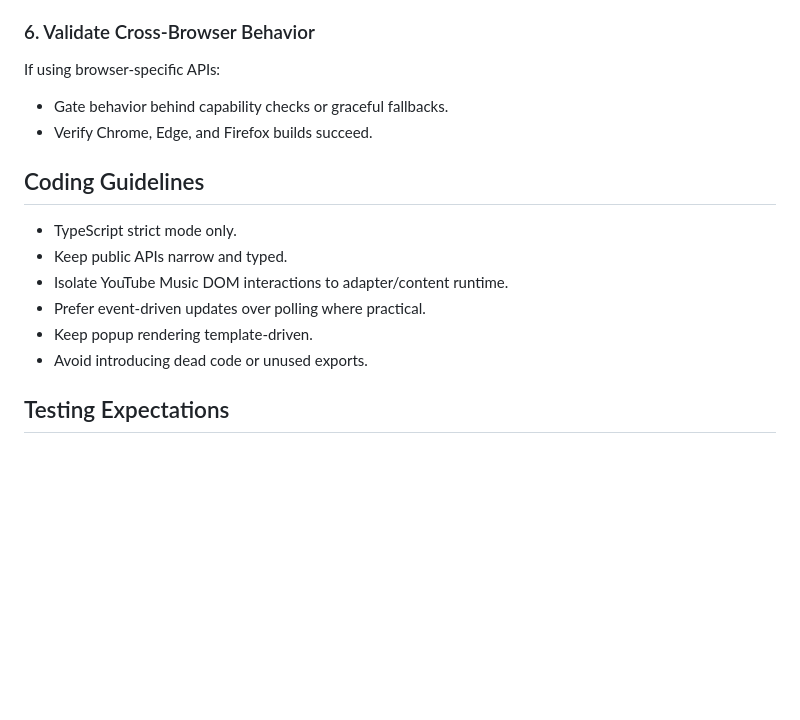
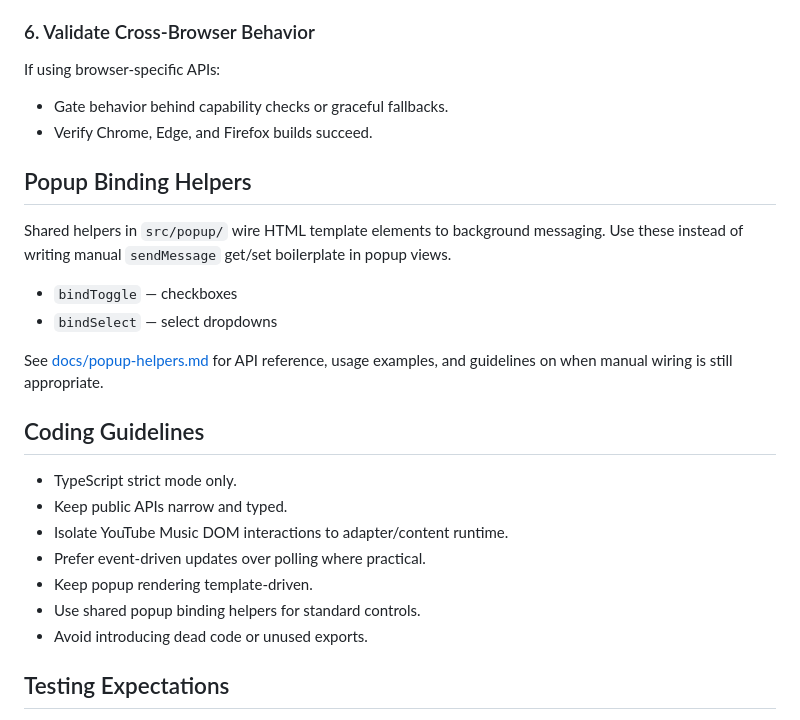
Before and after one commit to gormanity/ytm-enhancer, a Markdown page: CONTRIBUTING.md, the part around the change. Rendered like a GitHub page; blank space fills up the shorter version.

Commit message:
docs: document shared popup binding helpers

```diff
--- a/CONTRIBUTING.md
+++ b/CONTRIBUTING.md
@@ -122,6 +122,18 @@ If using browser-specific APIs:
 - Gate behavior behind capability checks or graceful fallbacks.
 - Verify Chrome, Edge, and Firefox builds succeed.
 
+## Popup Binding Helpers
+
+Shared helpers in `src/popup/` wire HTML template elements to background
+messaging. Use these instead of writing manual `sendMessage` get/set boilerplate
+in popup views.
+
+- `bindToggle` — checkboxes
+- `bindSelect` — select dropdowns
+
+See [docs/popup-helpers.md](docs/popup-helpers.md) for API reference, usage
+examples, and guidelines on when manual wiring is still appropriate.
+
 ## Coding Guidelines
 
 - TypeScript strict mode only.
@@ -129,6 +141,7 @@ If using browser-specific APIs:
 - Isolate YouTube Music DOM interactions to adapter/content runtime.
 - Prefer event-driven updates over polling where practical.
 - Keep popup rendering template-driven.
+- Use shared popup binding helpers for standard controls.
 - Avoid introducing dead code or unused exports.
 
 ## Testing Expectations
```
Also changed, not shown: AGENTS.md (+14 -2 lines), docs/popup-helpers.md (added, +155 -0 lines).
